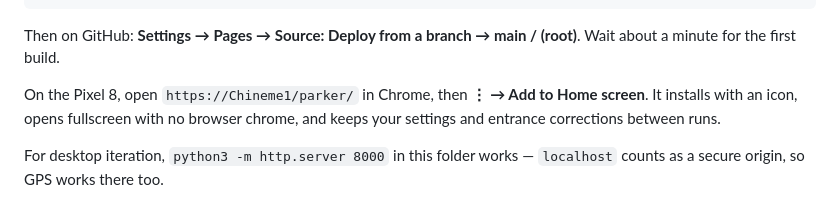
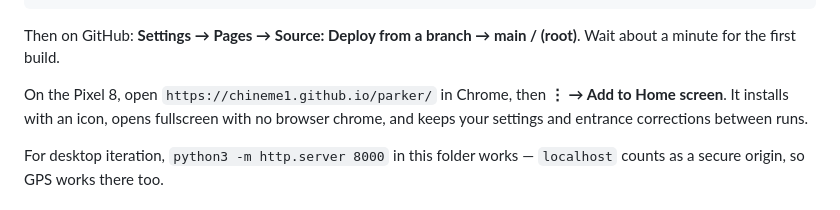
Before and after one commit to Chineme1/Parker, a Markdown page: README.md, the part around the change. Drawn GitHub-style.

```diff
--- a/README.md
+++ b/README.md
@@ -55,7 +55,7 @@ git push -u origin main
 Then on GitHub: **Settings → Pages → Source: Deploy from a branch → main / (root)**.
 Wait about a minute for the first build.
 
-On the Pixel 8, open `https://Chineme1/parker/` in Chrome, then
+On the Pixel 8, open `https://chineme1.github.io/parker/` in Chrome, then
 **⋮ → Add to Home screen**. It installs with an icon, opens fullscreen with no
 browser chrome, and keeps your settings and entrance corrections between runs.
 
```
